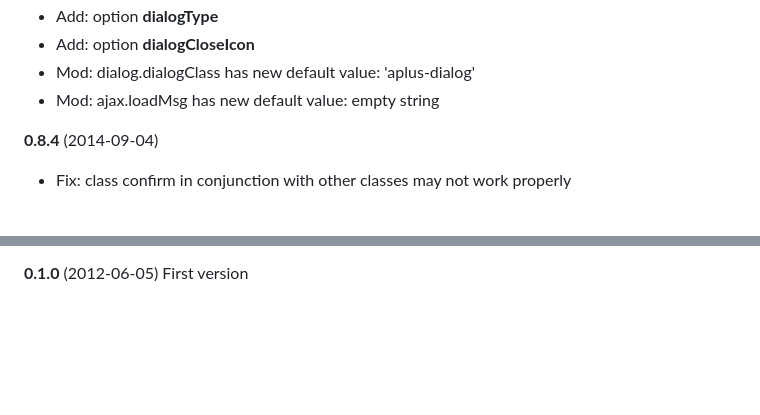
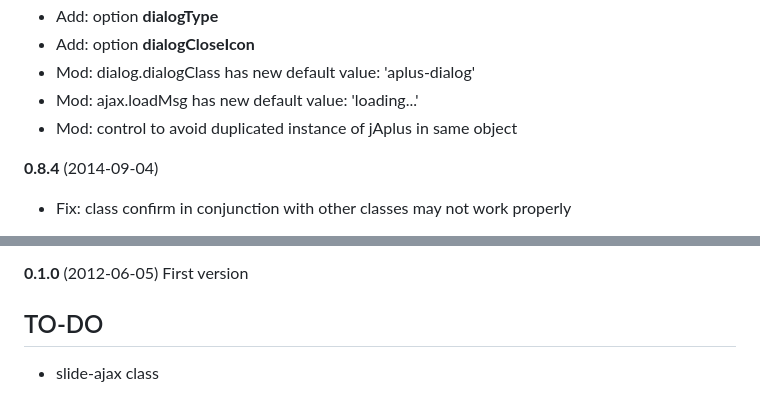
Before and after one commit to andreaval/jAplus, a Markdown page: README.md, 2 parts joined by grey strips. Drawn GitHub-style; blank space fills up the shorter version.

Commit message:
updated changelog

```diff
--- a/README.md
+++ b/README.md
@@ -26,7 +26,8 @@ Changelog
 * Add: option **dialogType**
 * Add: option **dialogCloseIcon**
 * Mod: dialog.dialogClass has new default value: 'aplus-dialog'
-* Mod: ajax.loadMsg has new default value: empty string
+* Mod: ajax.loadMsg has new default value: 'loading...'
+* Mod: control to avoid duplicated instance of jAplus in same object
 
 **0.8.4** (2014-09-04)
 
@@ -144,3 +145,7 @@ Changelog
 
 **0.1.0** (2012-06-05)
 First version
+
+TO-DO
+-----
++ slide-ajax class
```
